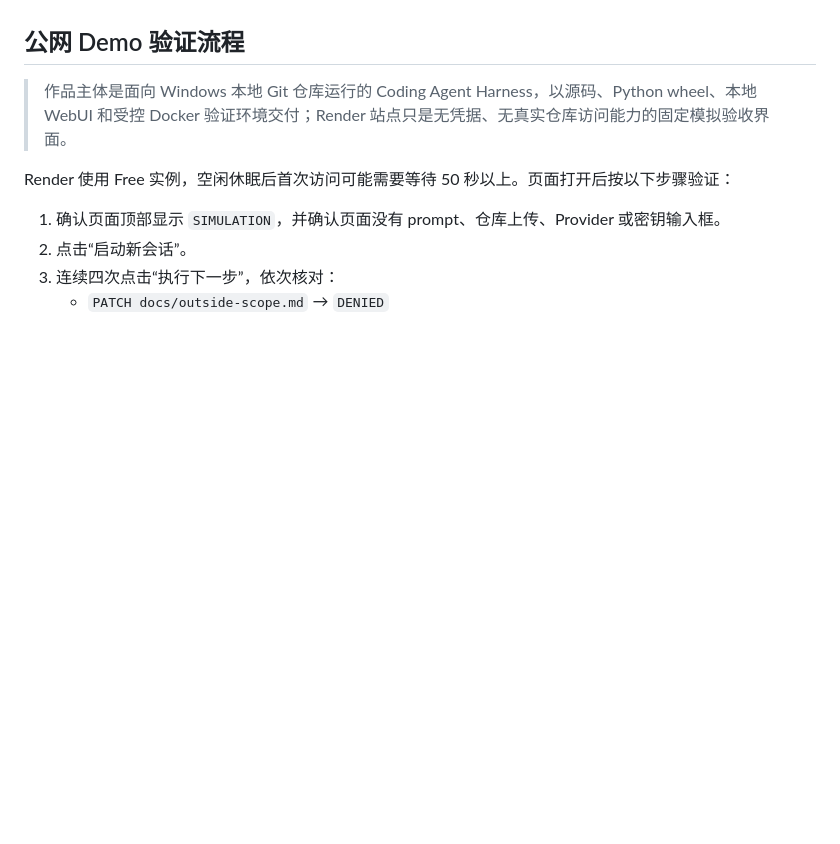
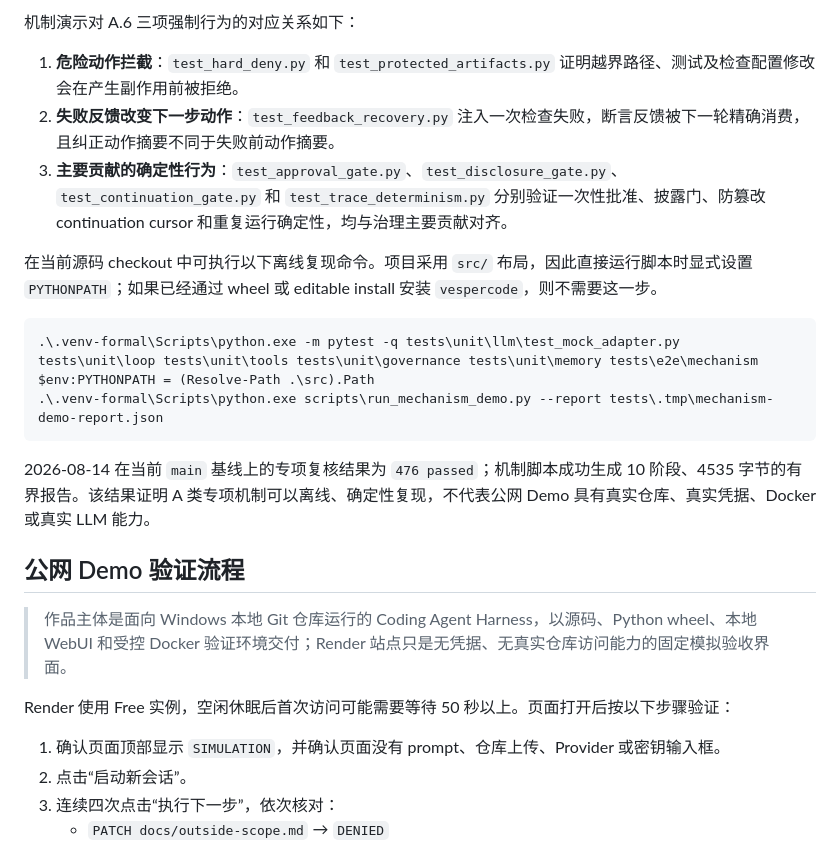
Before and after one commit to ledstevenovo/VesperCode, a Markdown page: README.md, the part around one of its changes. Rendered like a GitHub page; blank space fills up the shorter version.

Commit message:
docs(readme): add harness compliance matrix

````diff
--- a/README.md
+++ b/README.md
@@ -20,3 +44,18 @@ VesperCode 是一个面向 Windows 本地代码仓库的 Coding Agent Harness
+机制演示对 A.6 三项强制行为的对应关系如下：
+
+1. **危险动作拦截**：`test_hard_deny.py` 和 `test_protected_artifacts.py` 证明越界路径、测试及检查配置修改会在产生副作用前被拒绝。
+2. **失败反馈改变下一步动作**：`test_feedback_recovery.py` 注入一次检查失败，断言反馈被下一轮精确消费，且纠正动作摘要不同于失败前动作摘要。
+3. **主要贡献的确定性行为**：`test_approval_gate.py`、`test_disclosure_gate.py`、`test_continuation_gate.py` 和 `test_trace_determinism.py` 分别验证一次性批准、披露门、防篡改 continuation cursor 和重复运行确定性，均与治理主要贡献对齐。
+
+在当前源码 checkout 中可执行以下离线复现命令。项目采用 `src/` 布局，因此直接运行脚本时显式设置 `PYTHONPATH`；如果已经通过 wheel 或 editable install 安装 `vespercode`，则不需要这一步。
+
+```powershell
+.\.venv-formal\Scripts\python.exe -m pytest -q tests\unit\llm\test_mock_adapter.py tests\unit\loop tests\unit\tools tests\unit\governance tests\unit\memory tests\e2e\mechanism
+$env:PYTHONPATH = (Resolve-Path .\src).Path
+.\.venv-formal\Scripts\python.exe scripts\run_mechanism_demo.py --report tests\.tmp\mechanism-demo-report.json
+```
+
+2026-08-14 在当前 `main` 基线上的专项复核结果为 `476 passed`；机制脚本成功生成 10 阶段、4535 字节的有界报告。该结果证明 A 类专项机制可以离线、确定性复现，不代表公网 Demo 具有真实仓库、真实凭据、Docker 或真实 LLM 能力。
 
 ## 公网 Demo 验证流程
 
````
Also changed, not shown: other parts of README.md (+24 -0 lines).
